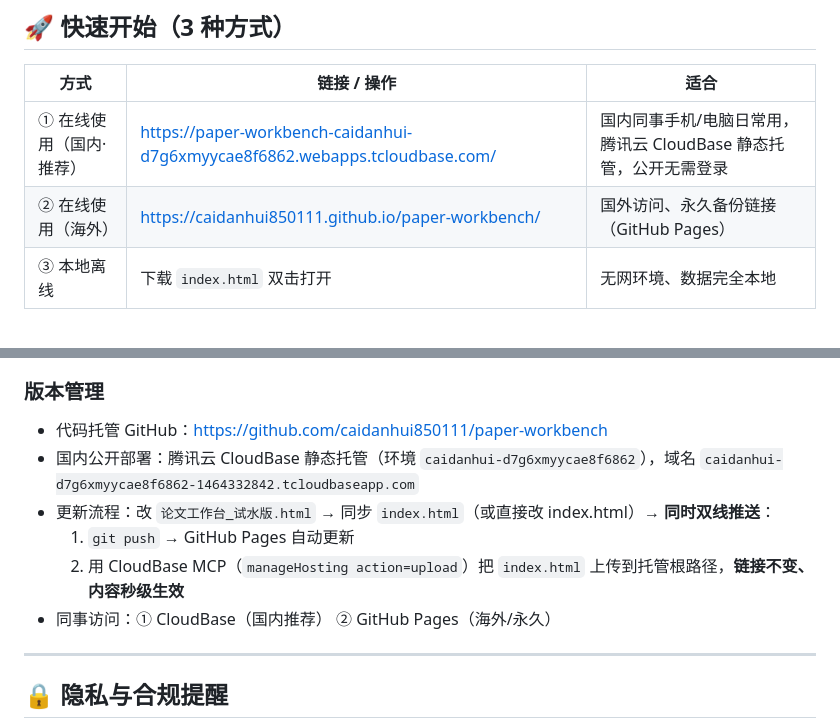
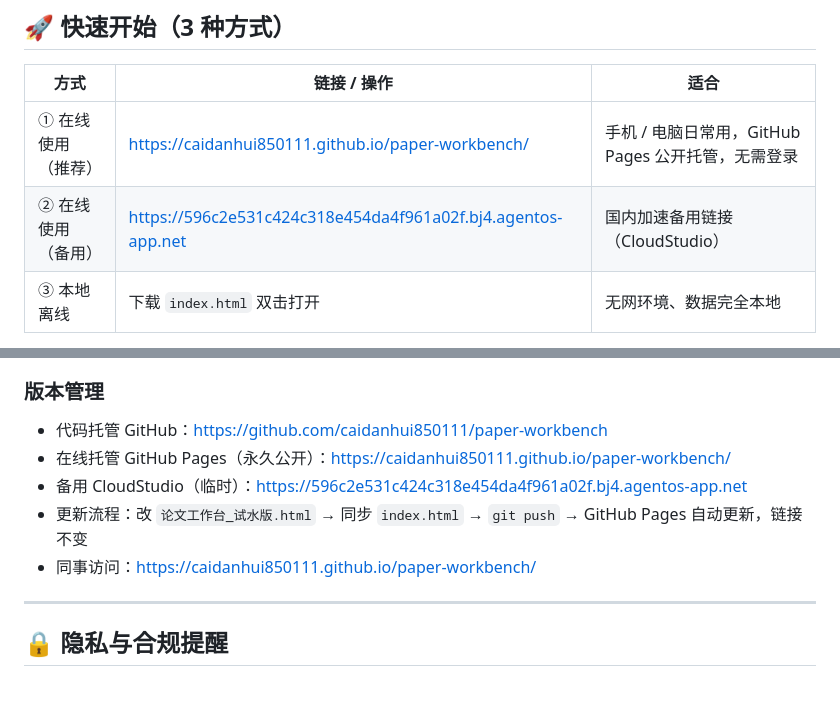
Before and after one commit to caidanhui850111/paper-workbench, a Markdown page: README.md, 2 parts joined by grey strips. GitHub-like rendering; blank space fills up the shorter version.

Commit message:
链接全部改回 GitHub Pages 主部署（CloudBase 环境属会议纪要工具，论文平台不再占用）；二维码同步更新

```diff
--- a/README.md
+++ b/README.md
@@ -10,8 +10,8 @@
 
 | 方式 | 链接 / 操作 | 适合 |
 |---|---|---|
-| ① 在线使用（国内·推荐） | https://paper-workbench-caidanhui-d7g6xmyycae8f6862.webapps.tcloudbase.com/ | 国内同事手机/电脑日常用，腾讯云 CloudBase 静态托管，公开无需登录 |
-| ② 在线使用（海外） | https://caidanhui850111.github.io/paper-workbench/ | 国外访问、永久备份链接（GitHub Pages） |
+| ① 在线使用（推荐） | https://caidanhui850111.github.io/paper-workbench/ | 手机 / 电脑日常用，GitHub Pages 公开托管，无需登录 |
+| ② 在线使用（备用） | https://596c2e531c424c318e454da4f961a02f.bj4.agentos-app.net | 国内加速备用链接（CloudStudio） |
 | ③ 本地离线 | 下载 `index.html` 双击打开 | 无网环境、数据完全本地 |
 
 > 手机使用：浏览器打开 → 右上角「···」→「添加到主屏幕」→ 像 APP 一样用。
@@ -248,11 +248,10 @@
 
 ### 版本管理
 - 代码托管 GitHub：https://github.com/caidanhui850111/paper-workbench
-- 国内公开部署：腾讯云 CloudBase 静态托管（环境 `caidanhui-d7g6xmyycae8f6862`），域名 `caidanhui-d7g6xmyycae8f6862-1464332842.tcloudbaseapp.com`
-- 更新流程：改 `论文工作台_试水版.html` → 同步 `index.html`（或直接改 index.html）→ **同时双线推送**：
-  1. `git push` → GitHub Pages 自动更新
-  2. 用 CloudBase MCP（`manageHosting action=upload`）把 `index.html` 上传到托管根路径，**链接不变、内容秒级生效**
-- 同事访问：① CloudBase（国内推荐） ② GitHub Pages（海外/永久）
+- 在线托管 GitHub Pages（永久公开）：https://caidanhui850111.github.io/paper-workbench/
+- 备用 CloudStudio（临时）：https://596c2e531c424c318e454da4f961a02f.bj4.agentos-app.net
+- 更新流程：改 `论文工作台_试水版.html` → 同步 `index.html` → `git push` → GitHub Pages 自动更新，链接不变
+- 同事访问：https://caidanhui850111.github.io/paper-workbench/
 
 ---
 
```
Also changed, not shown: 给同事_平台使用说明_2026-08-07.md (+2 -2 lines), 平台二维码.png.
